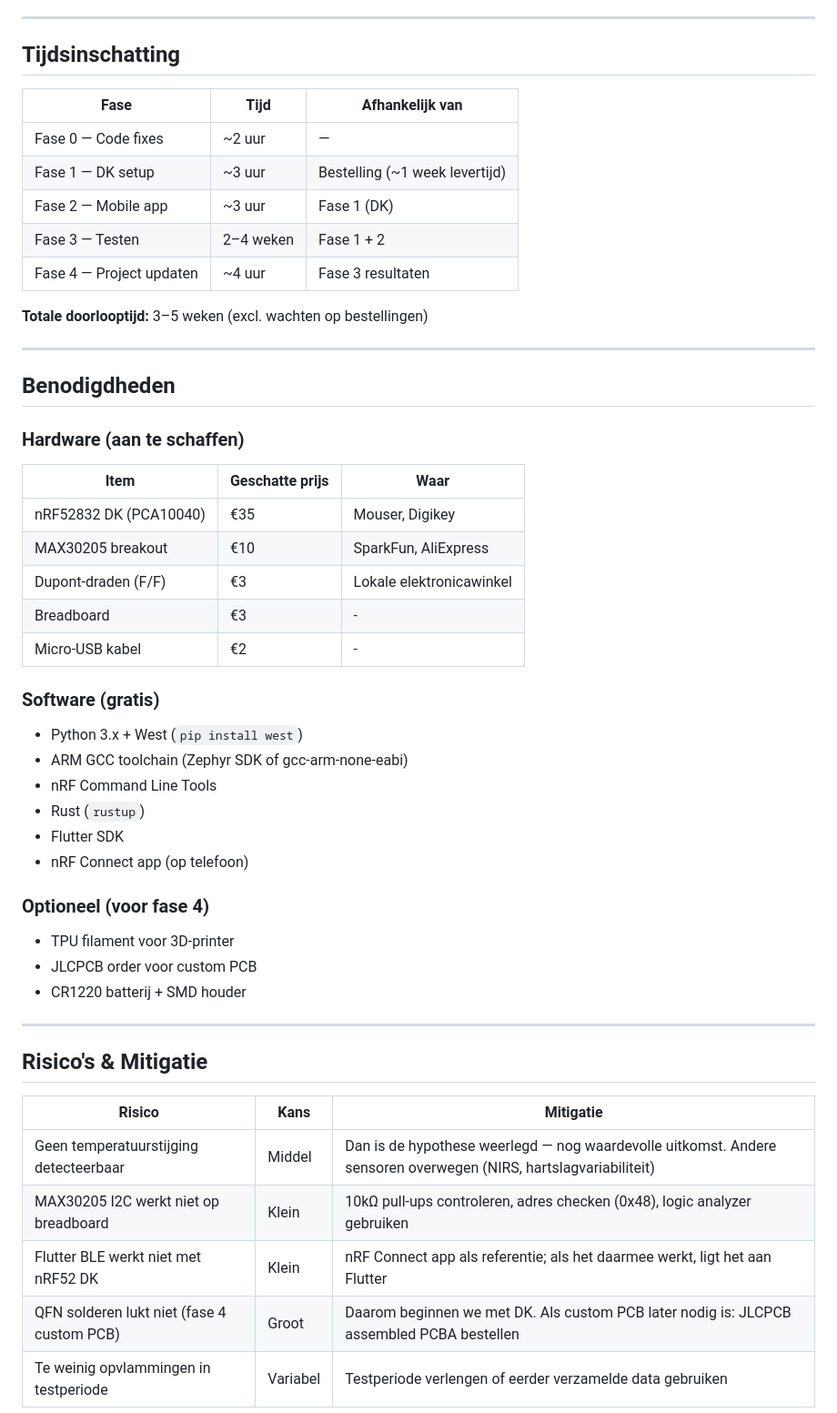
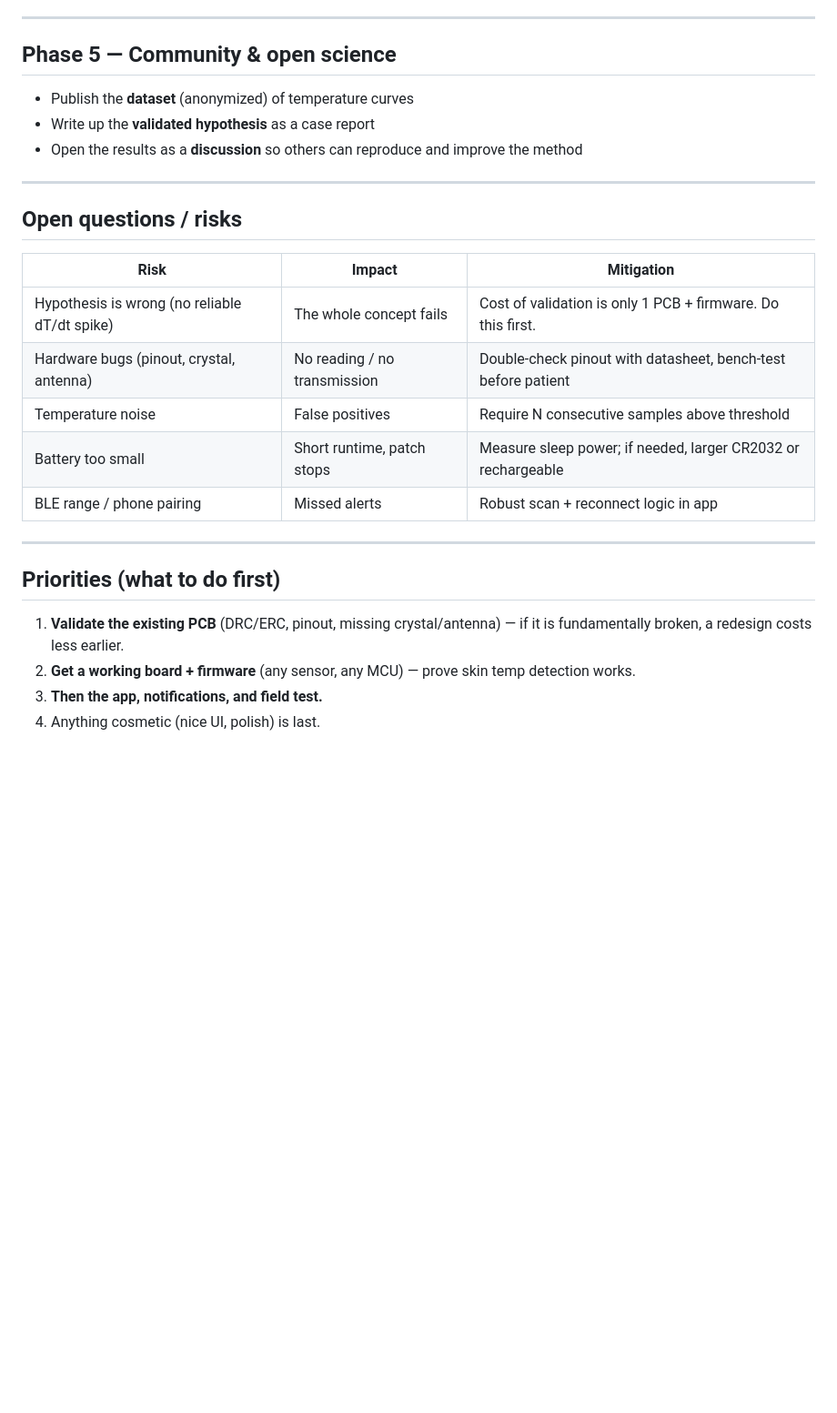
Before and after one commit to twister077/cryo-cluster-head, a Markdown page: plan.md, the part around one of its changes. Shown at 91% size. GitHub-like rendering; blank space fills up the shorter version.

```diff
--- a/plan.md
+++ b/plan.md
@@ -135,56 +73,30 @@ Na de testperiode wordt alles bijgewerkt op basis van echte data:
 
 ---
 
-## Tijdsinschatting
+## Phase 5 — Community & open science
 
-| Fase | Tijd | Afhankelijk van |
-|------|------|----------------|
-| Fase 0 — Code fixes | ~2 uur | — |
-| Fase 1 — DK setup | ~3 uur | Bestelling (~1 week levertijd) |
-| Fase 2 — Mobile app | ~3 uur | Fase 1 (DK) |
-| Fase 3 — Testen | 2–4 weken | Fase 1 + 2 |
-| Fase 4 — Project updaten | ~4 uur | Fase 3 resultaten |
-
-**Totale doorlooptijd:** 3–5 weken (excl. wachten op bestellingen)
+- Publish the **dataset** (anonymized) of temperature curves
+- Write up the **validated hypothesis** as a case report
+- Open the results as a **discussion** so others can reproduce and improve the method
 
 ---
 
-## Benodigdheden
+## Open questions / risks
 
-### Hardware (aan te schaffen)
-
-| Item | Geschatte prijs | Waar |
-|------|----------------|------|
-| nRF52832 DK (PCA10040) | €35 | Mouser, Digikey |
-| MAX30205 breakout | €10 | SparkFun, AliExpress |
-| Dupont-draden (F/F) | €3 | Lokale elektronicawinkel |
-| Breadboard | €3 | - |
-| Micro-USB kabel | €2 | - |
-
-### Software (gratis)
-
-- Python 3.x + West (`pip install west`)
-- ARM GCC toolchain (Zephyr SDK of gcc-arm-none-eabi)
-- nRF Command Line Tools
-- Rust (`rustup`)
-- Flutter SDK
-- nRF Connect app (op telefoon)
-
-### Optioneel (voor fase 4)
-
-- TPU filament voor 3D-printer
-- JLCPCB order voor custom PCB
-- CR1220 batterij + SMD houder
+| Risk | Impact | Mitigation |
+|------|--------|------------|
+| Hypothesis is wrong (no reliable dT/dt spike) | The whole concept fails | Cost of validation is only 1 PCB + firmware. Do this first. |
+| Hardware bugs (pinout, crystal, antenna) | No reading / no transmission | Double-check pinout with datasheet, bench-test before patient |
+| Temperature noise | False positives | Require N consecutive samples above threshold |
+| Battery too small | Short runtime, patch stops | Measure sleep power; if needed, larger CR2032 or rechargeable |
+| BLE range / phone pairing | Missed alerts | Robust scan + reconnect logic in app |
 
 ---
 
-## Risico's & Mitigatie
+## Priorities (what to do first)
 
-| Risico | Kans | Mitigatie |
-|--------|------|-----------|
-| Geen temperatuurstijging detecteerbaar | Middel | Dan is de hypothese weerlegd — nog waardevolle uitkomst. Andere sensoren overwegen (NIRS, hartslagvariabiliteit) |
-| MAX30205 I2C werkt niet op breadboard | Klein | 10kΩ pull-ups controleren, adres checken (0x48), logic analyzer gebruiken |
-| Flutter BLE werkt niet met nRF52 DK | Klein | nRF Connect app als referentie; als het daarmee werkt, ligt het aan Flutter |
-| QFN solderen lukt niet (fase 4 custom PCB) | Groot | Daarom beginnen we met DK. Als custom PCB later nodig is: JLCPCB assembled PCBA bestellen |
-| Te weinig opvlammingen in testperiode | Variabel | Testperiode verlengen of eerder verzamelde data gebruiken |
+1. **Validate the existing PCB** (DRC/ERC, pinout, missing crystal/antenna) — if it is fundamentally broken, a redesign costs less earlier.
+2. **Get a working board + firmware** (any sensor, any MCU) — prove skin temp detection works.
+3. **Then the app, notifications, and field test.**
+4. Anything cosmetic (nice UI, polish) is last.
 
```
Also changed, not shown: other parts of plan.md (+40 -115 lines), 1 other file.
